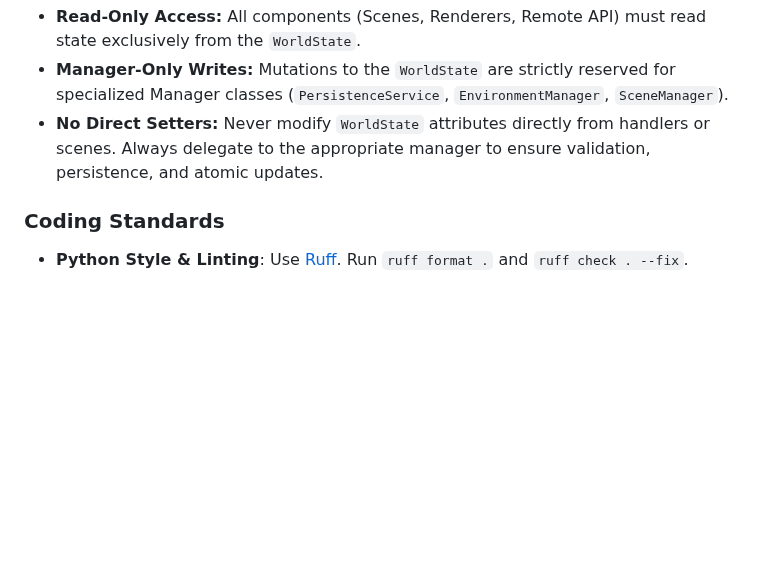
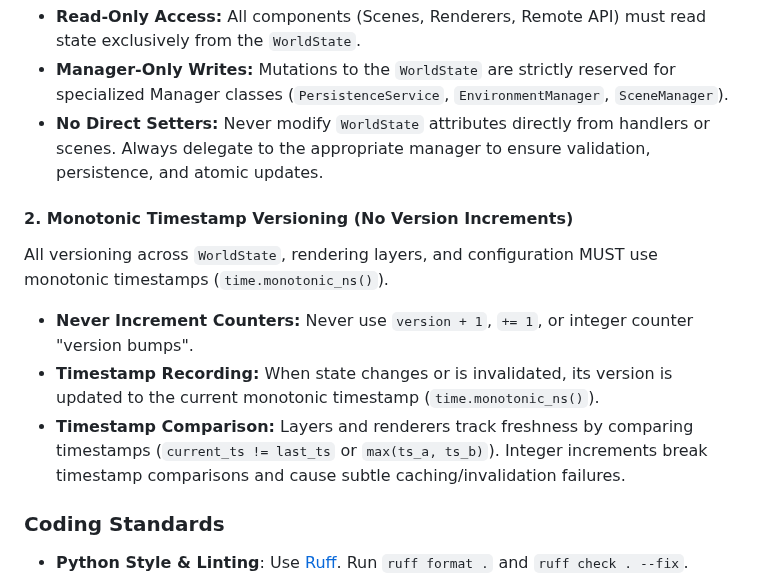
Before and after one commit to regelatwork/light-map, a Markdown page: AGENTS.md, the part around the change. GitHub-like rendering; blank space fills up the shorter version.

Commit message:
docs: document monotonic timestamp versioning architectural invariant

```diff
--- a/AGENTS.md
+++ b/AGENTS.md
@@ -22,6 +22,14 @@ The application adheres to a strict access pattern for the `WorldState`:
 - **Read-Only Access:** All components (Scenes, Renderers, Remote API) must read state exclusively from the `WorldState`.
 - **Manager-Only Writes:** Mutations to the `WorldState` are strictly reserved for specialized Manager classes (`PersistenceService`, `EnvironmentManager`, `SceneManager`).
 - **No Direct Setters:** Never modify `WorldState` attributes directly from handlers or scenes. Always delegate to the appropriate manager to ensure validation, persistence, and atomic updates.
+
+#### 2. Monotonic Timestamp Versioning (No Version Increments)
+
+All versioning across `WorldState`, rendering layers, and configuration MUST use monotonic timestamps (`time.monotonic_ns()`).
+
+- **Never Increment Counters:** Never use `version + 1`, `+= 1`, or integer counter "version bumps".
+- **Timestamp Recording:** When state changes or is invalidated, its version is updated to the current monotonic timestamp (`time.monotonic_ns()`).
+- **Timestamp Comparison:** Layers and renderers track freshness by comparing timestamps (`current_ts != last_ts` or `max(ts_a, ts_b)`). Integer increments break timestamp comparisons and cause subtle caching/invalidation failures.
 
 ### Coding Standards
 
```
